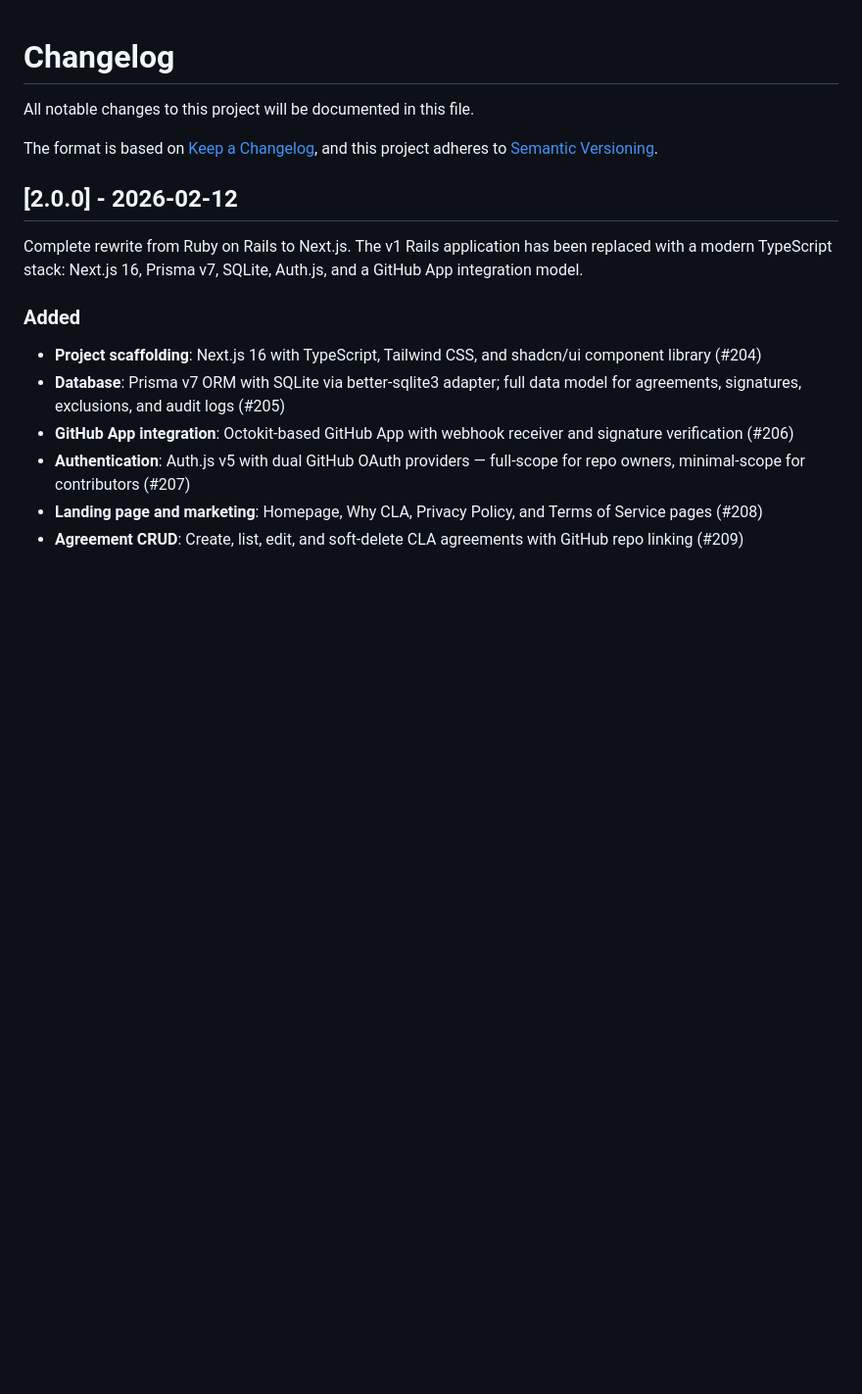
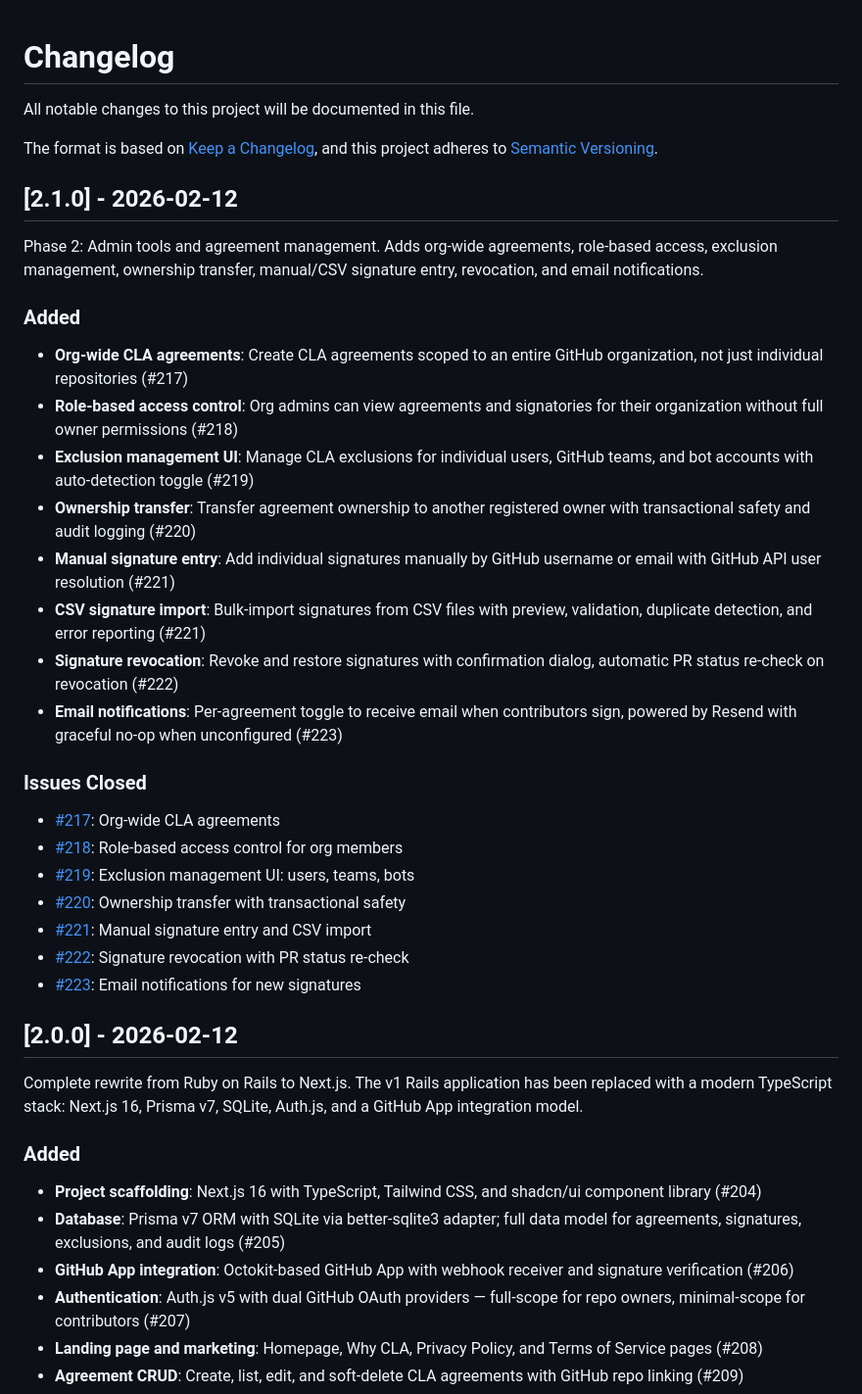
Before and after one commit to clahub/clahub, a Markdown page: CHANGELOG.md, the part around the change. Shown at 98% size. GitHub-like rendering; blank space fills up the shorter version.

Commit message:
docs(changelog): add phase 2 admin tools release (2.1.0)

```diff
--- a/CHANGELOG.md
+++ b/CHANGELOG.md
@@ -4,6 +4,33 @@ All notable changes to this project will be documented in this file.
 
 The format is based on [Keep a Changelog](https://keepachangelog.com/),
 and this project adheres to [Semantic Versioning](https://semver.org/).
+
+## [2.1.0] - 2026-02-12
+
+Phase 2: Admin tools and agreement management. Adds org-wide agreements,
+role-based access, exclusion management, ownership transfer, manual/CSV
+signature entry, revocation, and email notifications.
+
+### Added
+
+- **Org-wide CLA agreements**: Create CLA agreements scoped to an entire GitHub organization, not just individual repositories (#217)
+- **Role-based access control**: Org admins can view agreements and signatories for their organization without full owner permissions (#218)
+- **Exclusion management UI**: Manage CLA exclusions for individual users, GitHub teams, and bot accounts with auto-detection toggle (#219)
+- **Ownership transfer**: Transfer agreement ownership to another registered owner with transactional safety and audit logging (#220)
+- **Manual signature entry**: Add individual signatures manually by GitHub username or email with GitHub API user resolution (#221)
+- **CSV signature import**: Bulk-import signatures from CSV files with preview, validation, duplicate detection, and error reporting (#221)
+- **Signature revocation**: Revoke and restore signatures with confirmation dialog, automatic PR status re-check on revocation (#222)
+- **Email notifications**: Per-agreement toggle to receive email when contributors sign, powered by Resend with graceful no-op when unconfigured (#223)
+
+### Issues Closed
+
+- [#217](https://github.com/clahub/clahub/issues/217): Org-wide CLA agreements
+- [#218](https://github.com/clahub/clahub/issues/218): Role-based access control for org members
+- [#219](https://github.com/clahub/clahub/issues/219): Exclusion management UI: users, teams, bots
+- [#220](https://github.com/clahub/clahub/issues/220): Ownership transfer with transactional safety
+- [#221](https://github.com/clahub/clahub/issues/221): Manual signature entry and CSV import
+- [#222](https://github.com/clahub/clahub/issues/222): Signature revocation with PR status re-check
+- [#223](https://github.com/clahub/clahub/issues/223): Email notifications for new signatures
 
 ## [2.0.0] - 2026-02-12
 
```
